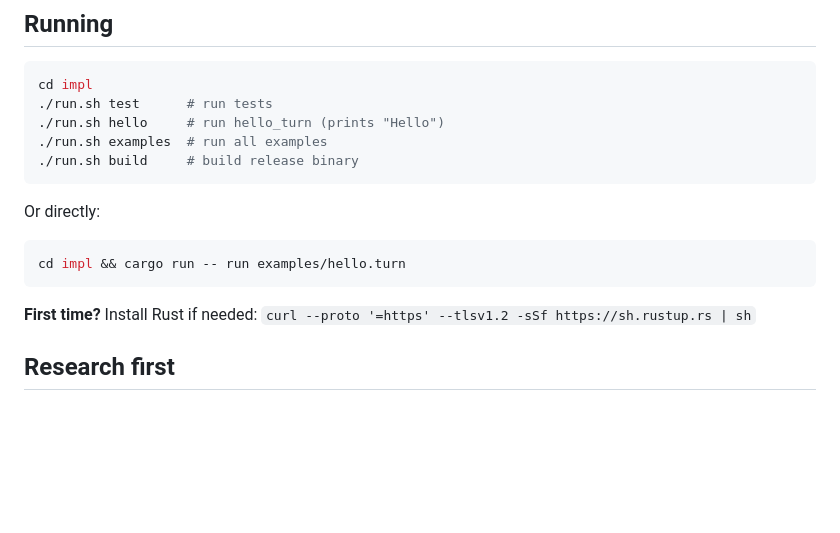
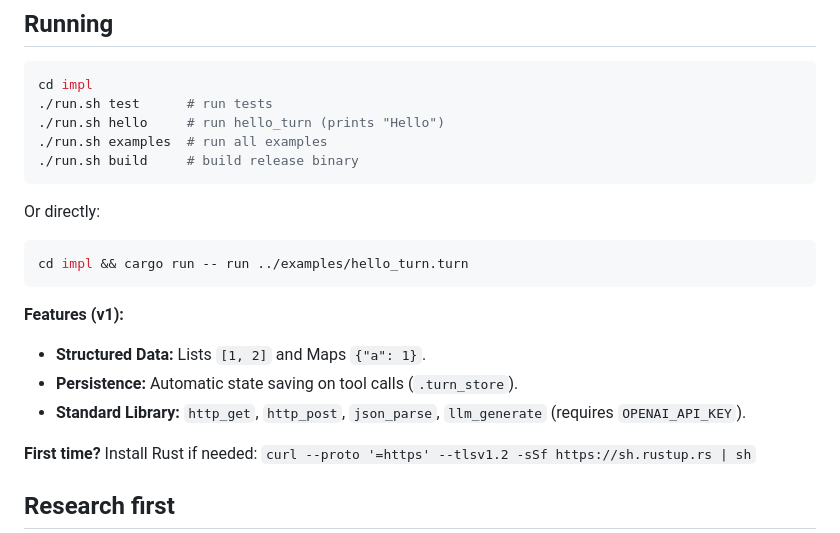
Before and after one commit to ekizito96/Turn, a Markdown page: README.md, the part around the change. Drawn GitHub-style; blank space fills up the shorter version.

Commit message:
docs: update README with new features

````diff
--- a/README.md
+++ b/README.md
@@ -56,8 +56,13 @@ cd impl
 
 Or directly:
 ```bash
-cd impl && cargo run -- run examples/hello.turn
+cd impl && cargo run -- run ../examples/hello_turn.turn
 ```
+
+**Features (v1):**
+- **Structured Data:** Lists `[1, 2]` and Maps `{"a": 1}`.
+- **Persistence:** Automatic state saving on tool calls (`.turn_store`).
+- **Standard Library:** `http_get`, `http_post`, `json_parse`, `llm_generate` (requires `OPENAI_API_KEY`).
 
 **First time?** Install Rust if needed: `curl --proto '=https' --tlsv1.2 -sSf https://sh.rustup.rs | sh`
 
````
